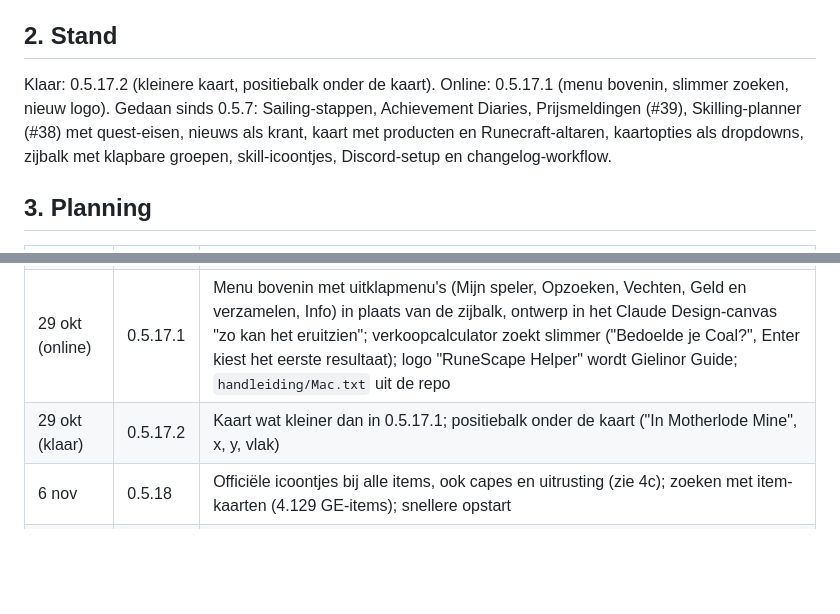
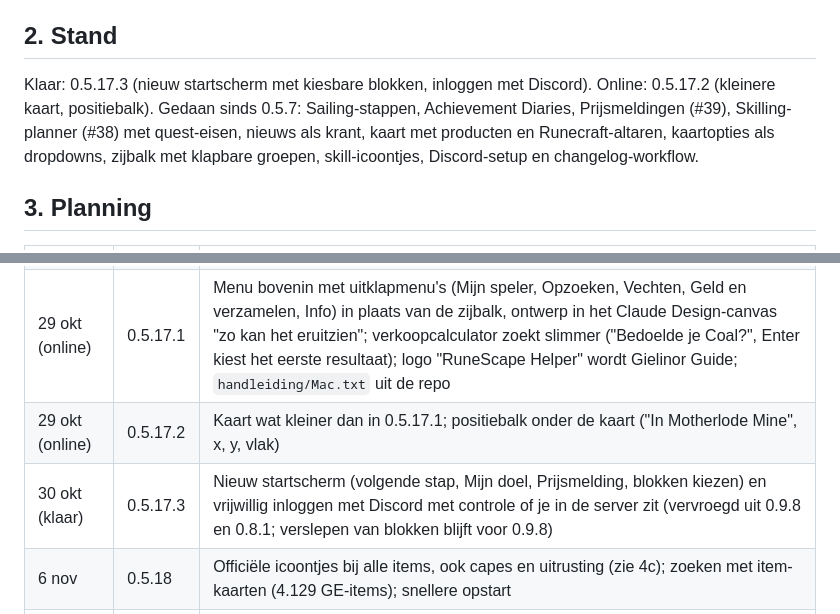
Before and after one commit to NietAndy/OSRSCompanion, a Markdown page: ROADMAP.md, 2 parts joined by grey strips. Rendered like a GitHub page; blank space fills up the shorter version.

Commit message:
0.5.17.3: nieuw startscherm en inloggen met Discord
Co-Authored-By: Claude Sonnet 5.5 <noreply@anthropic.com>
Claude-Session: https://claude.ai/code/session_01PTgioQeGHYYkdHq8cK3jov

```diff
--- a/ROADMAP.md
+++ b/ROADMAP.md
@@ -25,7 +25,7 @@ Doel: alles wat Jagex uitbrengt komt ook in de app. Elke vrijdag loop ik de lijs
 Regels: alleen wat ik op de wiki of bij de officiële nieuwsberichten kan nalezen; wat ik niet kan controleren, markeer ik als "niet gecontroleerd". Nieuwe plekken en levels komen met bron in de releasenotities. Wat te groot is voor één week gaat als eigen punt op de lijst.
 
 ## 2. Stand
-Klaar: 0.5.17.2 (kleinere kaart, positiebalk onder de kaart). Online: 0.5.17.1 (menu bovenin, slimmer zoeken, nieuw logo). Gedaan sinds 0.5.7: Sailing-stappen, Achievement Diaries, Prijsmeldingen (#39), Skilling-planner (#38) met quest-eisen, nieuws als krant, kaart met producten en Runecraft-altaren, kaartopties als dropdowns, zijbalk met klapbare groepen, skill-icoontjes, Discord-setup en changelog-workflow.
+Klaar: 0.5.17.3 (nieuw startscherm met kiesbare blokken, inloggen met Discord). Online: 0.5.17.2 (kleinere kaart, positiebalk). Gedaan sinds 0.5.7: Sailing-stappen, Achievement Diaries, Prijsmeldingen (#39), Skilling-planner (#38) met quest-eisen, nieuws als krant, kaart met producten en Runecraft-altaren, kaartopties als dropdowns, zijbalk met klapbare groepen, skill-icoontjes, Discord-setup en changelog-workflow.
 
 ## 3. Planning
 | Vrijdag | Versie | Inhoud |
@@ -33,7 +33,8 @@ Klaar: 0.5.17.2 (kleinere kaart, positiebalk onder de kaart). Online: 0.5.17.1 (
 | 24 okt (klaar) | 0.5.15 | Nieuwe naam: Gielinor Guide; gegevens blijven in dezelfde map |
 | 30 okt | 0.5.17 | Verkoopcalculator op de Prijzen-pagina (zie 4e) |
 | 29 okt (online) | 0.5.17.1 | Menu bovenin met uitklapmenu's (Mijn speler, Opzoeken, Vechten, Geld en verzamelen, Info) in plaats van de zijbalk, ontwerp in het Claude Design-canvas "zo kan het eruitzien"; verkoopcalculator zoekt slimmer ("Bedoelde je Coal?", Enter kiest het eerste resultaat); logo "RuneScape Helper" wordt Gielinor Guide; `handleiding/Mac.txt` uit de repo |
-| 29 okt (klaar) | 0.5.17.2 | Kaart wat kleiner dan in 0.5.17.1; positiebalk onder de kaart ("In Motherlode Mine", x, y, vlak) |
+| 29 okt (online) | 0.5.17.2 | Kaart wat kleiner dan in 0.5.17.1; positiebalk onder de kaart ("In Motherlode Mine", x, y, vlak) |
+| 30 okt (klaar) | 0.5.17.3 | Nieuw startscherm (volgende stap, Mijn doel, Prijsmelding, blokken kiezen) en vrijwillig inloggen met Discord met controle of je in de server zit (vervroegd uit 0.9.8 en 0.8.1; verslepen van blokken blijft voor 0.9.8) |
 | 6 nov | 0.5.18 | Officiële icoontjes bij alle items, ook capes en uitrusting (zie 4c); zoeken met item-kaarten (4.129 GE-items); snellere opstart |
 | 13 nov | 0.5.19 | Uitleg bij begrippen (#35); prijzen automatisch vernieuwen op Prijzen (schakelaar, standaard elke minuut) en interval kiezen bij prijsmeldingen (1, 5 of 10 min); grote prijsmelding in de app (venster midden in de app met item, prijs, verschil en knoppen; ontwerp in het Claude Design-canvas, rij "Prijsmelding") |
 | 20 nov | 0.5.20 | Hunter-locaties; hiscores met "opgehaald om" |
```
Also changed, not shown: RELEASE-NOTES-0.5.17.3.md (added, +11 -0 lines), RELEASE-STORY-0.5.17.3.md (added, +9 -0 lines).
